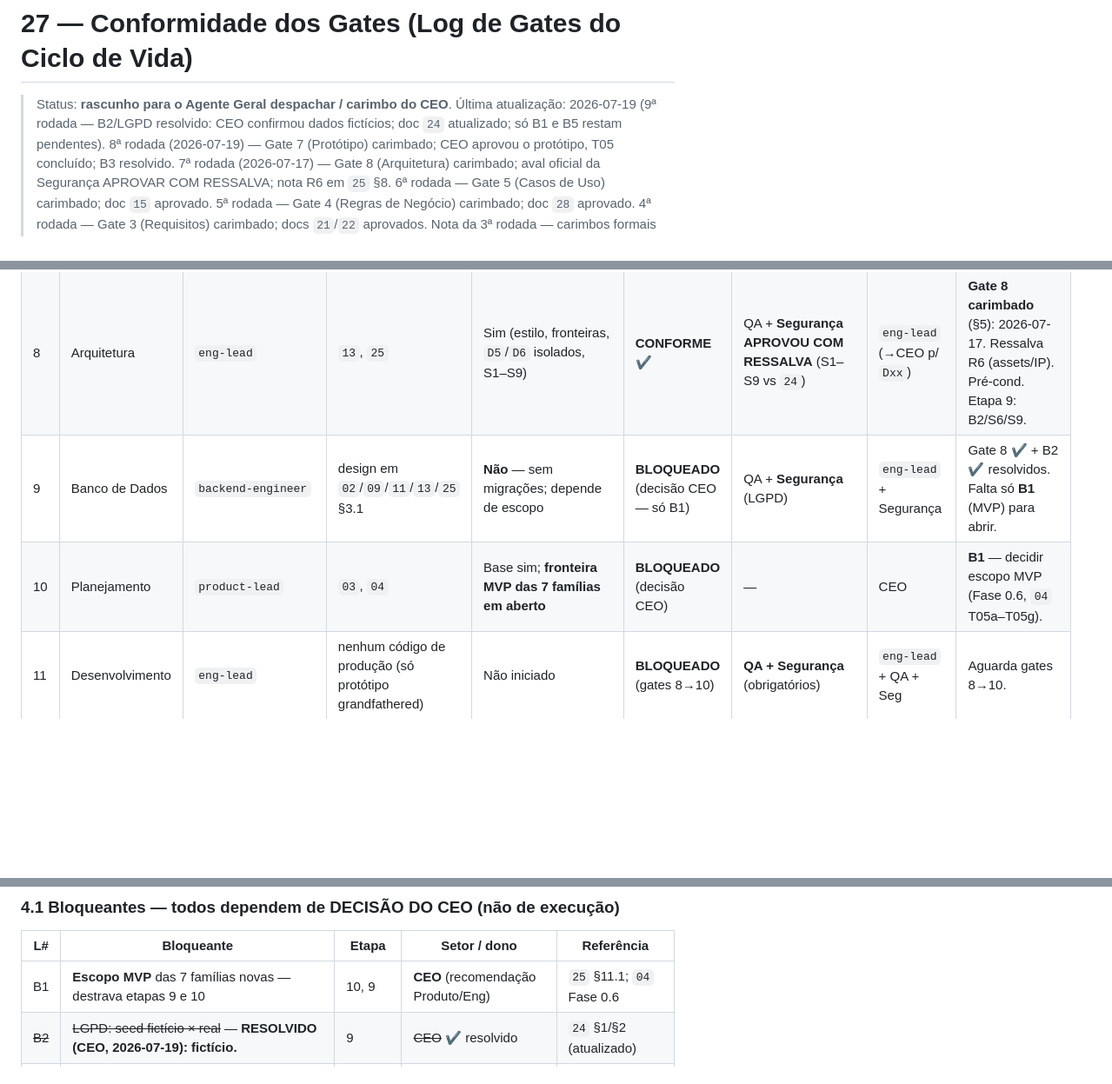
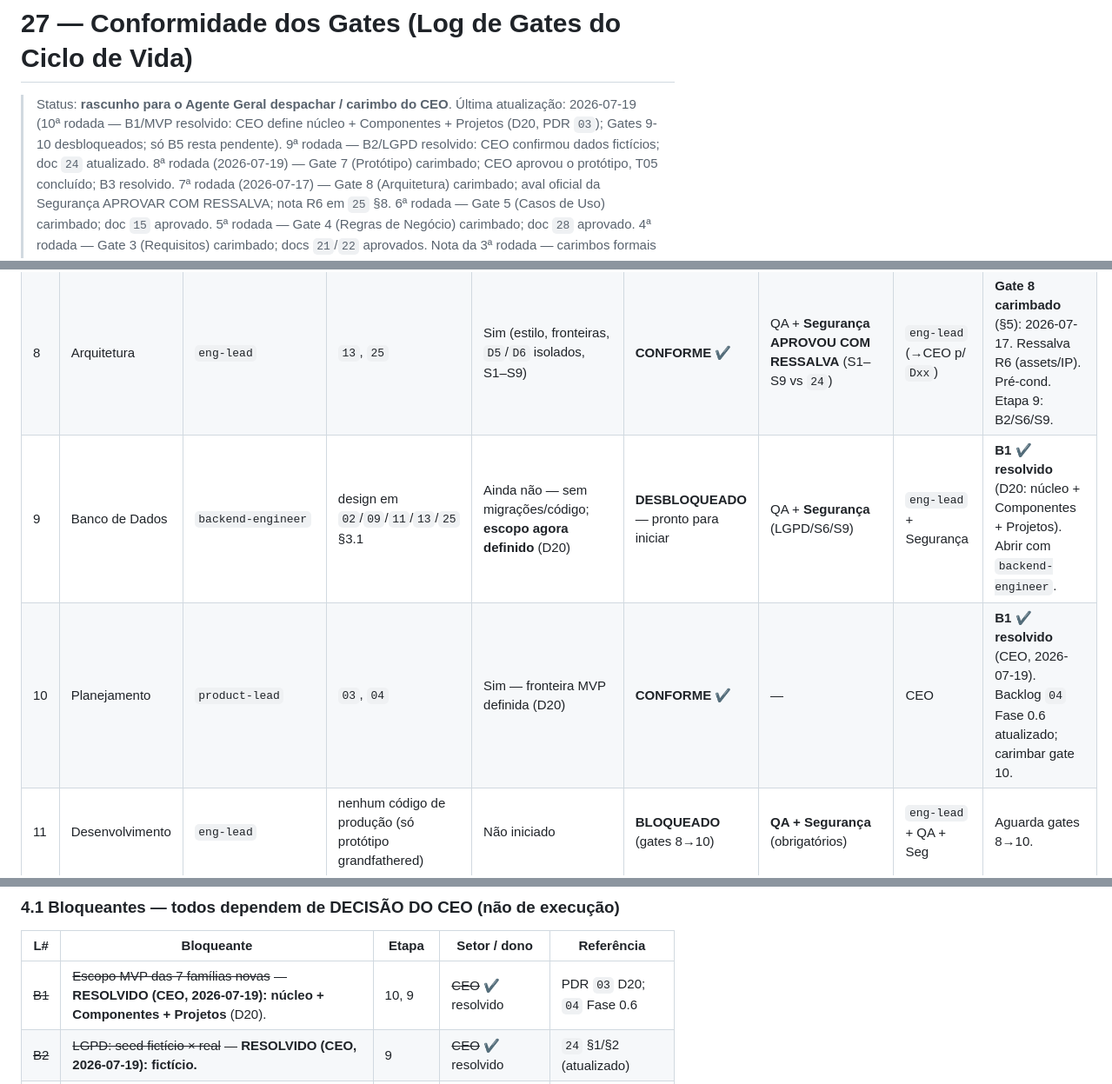
Before and after one commit to Edinhs/Stellantis-Dictionary, a Markdown page: docs/27-conformidade-gates.md, 3 parts joined by grey strips. Shown at 87% size. Drawn GitHub-style; blank space fills up the shorter version.

```diff
--- a/docs/27-conformidade-gates.md
+++ b/docs/27-conformidade-gates.md
@@ -1,7 +1,8 @@
 # 27 — Conformidade dos Gates (Log de Gates do Ciclo de Vida)
 
 > Status: **rascunho para o Agente Geral despachar / carimbo do CEO**.
-> Última atualização: 2026-07-19 (9ª rodada — B2/LGPD resolvido: CEO confirmou dados fictícios; doc `24` atualizado; só B1 e B5 restam pendentes).
+> Última atualização: 2026-07-19 (10ª rodada — B1/MVP resolvido: CEO define núcleo + Componentes + Projetos (D20, PDR `03`); Gates 9-10 desbloqueados; só B5 resta pendente).
+> 9ª rodada — B2/LGPD resolvido: CEO confirmou dados fictícios; doc `24` atualizado.
 > 8ª rodada (2026-07-19) — Gate 7 (Protótipo) carimbado; CEO aprovou o protótipo, T05 concluído; B3 resolvido.
 > 7ª rodada (2026-07-17) — Gate 8 (Arquitetura) carimbado; aval oficial da Segurança APROVAR COM RESSALVA; nota R6 em `25` §8.
 > 6ª rodada — Gate 5 (Casos de Uso) carimbado; doc `15` aprovado.
@@ -71,8 +72,8 @@ pergunta em aberto (§7).
 | 6 | Modelagem | `eng-lead`/`backend-engineer` | `02` §3–4, `13` §2, `25` §3 | Base sim; módulos novos pendentes de escopo | **CONFORME** (com ressalva) | Segurança (S6 LGPD no modelo) | `eng-lead` | Detalhar entidades dos 7 módulos novos na Etapa 9. |
 | 7 | Protótipo UI/UX | `design-lead` | `prototypes/`, `20`, `23` | Sim — aprovado pelo CEO | **CONFORME** ✔ | QA (regressão telas T01–T04d) | CEO | **Gate 7 carimbado** (§5): CEO 2026-07-19; `T05` concluído (`04`). |
 | 8 | Arquitetura | `eng-lead` | `13`, `25` | Sim (estilo, fronteiras, `D5`/`D6` isolados, S1–S9) | **CONFORME** ✔ | QA + **Segurança APROVOU COM RESSALVA** (S1–S9 vs `24`) | `eng-lead` (→CEO p/ `Dxx`) | **Gate 8 carimbado** (§5): 2026-07-17. Ressalva R6 (assets/IP). Pré-cond. Etapa 9: B2/S6/S9. |
-| 9 | Banco de Dados | `backend-engineer` | design em `02`/`09`/`11`/`13`/`25` §3.1 | **Não** — sem migrações; depende de escopo | **BLOQUEADO** (decisão CEO — só B1) | QA + **Segurança** (LGPD) | `eng-lead` + Segurança | Gate 8 ✔ + B2 ✔ resolvidos. Falta só **B1** (MVP) para abrir. |
-| 10 | Planejamento | `product-lead` | `03`, `04` | Base sim; **fronteira MVP das 7 famílias em aberto** | **BLOQUEADO** (decisão CEO) | — | CEO | **B1** — decidir escopo MVP (Fase 0.6, `04` T05a–T05g). |
+| 9 | Banco de Dados | `backend-engineer` | design em `02`/`09`/`11`/`13`/`25` §3.1 | Ainda não — sem migrações/código; **escopo agora definido** (D20) | **DESBLOQUEADO** — pronto para iniciar | QA + **Segurança** (LGPD/S6/S9) | `eng-lead` + Segurança | **B1 ✔ resolvido** (D20: núcleo + Componentes + Projetos). Abrir com `backend-engineer`. |
+| 10 | Planejamento | `product-lead` | `03`, `04` | Sim — fronteira MVP definida (D20) | **CONFORME** ✔ | — | CEO | **B1 ✔ resolvido** (CEO, 2026-07-19). Backlog `04` Fase 0.6 atualizado; carimbar gate 10. |
 | 11 | Desenvolvimento | `eng-lead` | nenhum código de produção (só protótipo grandfathered) | Não iniciado | **BLOQUEADO** (gates 8→10) | **QA + Segurança** (obrigatórios) | `eng-lead` + QA + Seg | Aguarda gates 8→10. |
 | 12 | Testes | `qa-lead` | `qa-checklist`, este `27` | Sem código a exercitar | **BLOQUEADO** (gate 11) | **É o gate de QA (§4)** | `qa-lead` | Aguarda entrega da Etapa 11. |
 | 13 | Homologação (UAT) | `qa-lead`+`sicky`+CEO | `16` (plano) | Plano pronto; sem build a homologar | **BLOQUEADO** (gate 12 + `D6`) | QA conduz; Seg em vazamento PII | CEO | Aguarda Etapa 12; ambiente depende de **B5** (`D6`). |
@@ -210,7 +213,7 @@ Segurança já as cobre por definição** (`14` §4) e será obrigatório quando
 
 | L# | Bloqueante | Etapa | Setor / dono | Referência |
 |---|---|---|---|---|
-| B1 | **Escopo MVP** das 7 famílias novas — destrava etapas 9 e 10 | 10, 9 | **CEO** (recomendação Produto/Eng) | `25` §11.1; `04` Fase 0.6 |
+| ~~B1~~ | ~~Escopo MVP das 7 famílias novas~~ — **RESOLVIDO (CEO, 2026-07-19): núcleo + Componentes + Projetos** (D20). | 10, 9 | ~~CEO~~ ✔ resolvido | PDR `03` D20; `04` Fase 0.6 |
 | ~~B2~~ | ~~LGPD: seed fictício × real~~ — **RESOLVIDO (CEO, 2026-07-19): fictício.** | 9 | ~~CEO~~ ✔ resolvido | `24` §1/§2 (atualizado) |
 | ~~B3~~ | ~~Aprovar protótipo (`T05`)~~ — **RESOLVIDO (CEO, 2026-07-19): aprovado.** Gate 7 carimbado. | 7 | ~~CEO~~ ✔ resolvido | `04` T05 `[x]`; `27` §5 |
 | B5 | **`D6` (hospedagem)** — bloqueia 15–19 e ambiente de UAT | 15–19, 13 | **CEO** (com `devops-lead`) | PDR `03` D6; `17` |
```
Also changed, not shown: other parts of docs/27-conformidade-gates.md (+39 -30 lines), docs/03-pdr.md (+1 -0 lines), docs/04-tasks.md (+22 -14 lines).
